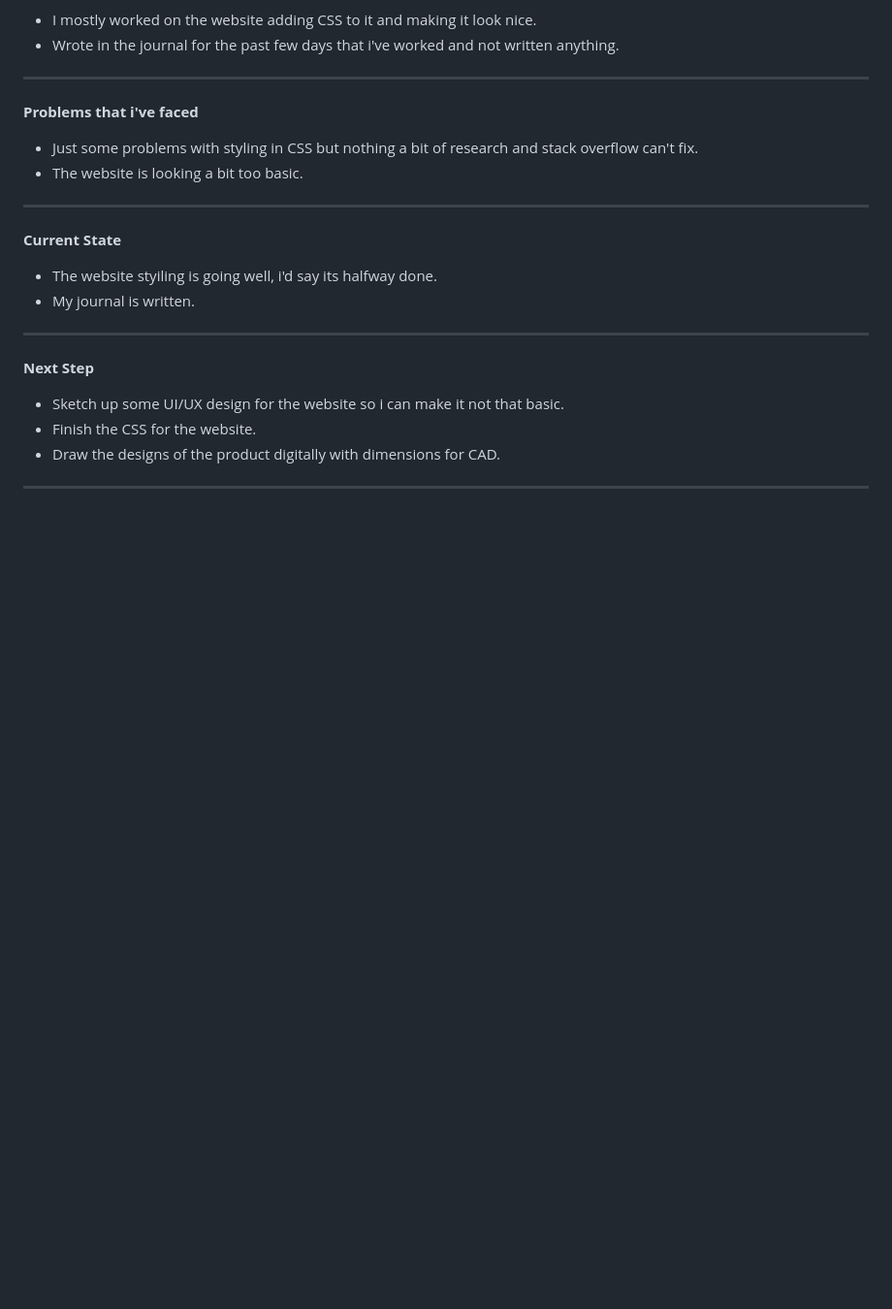
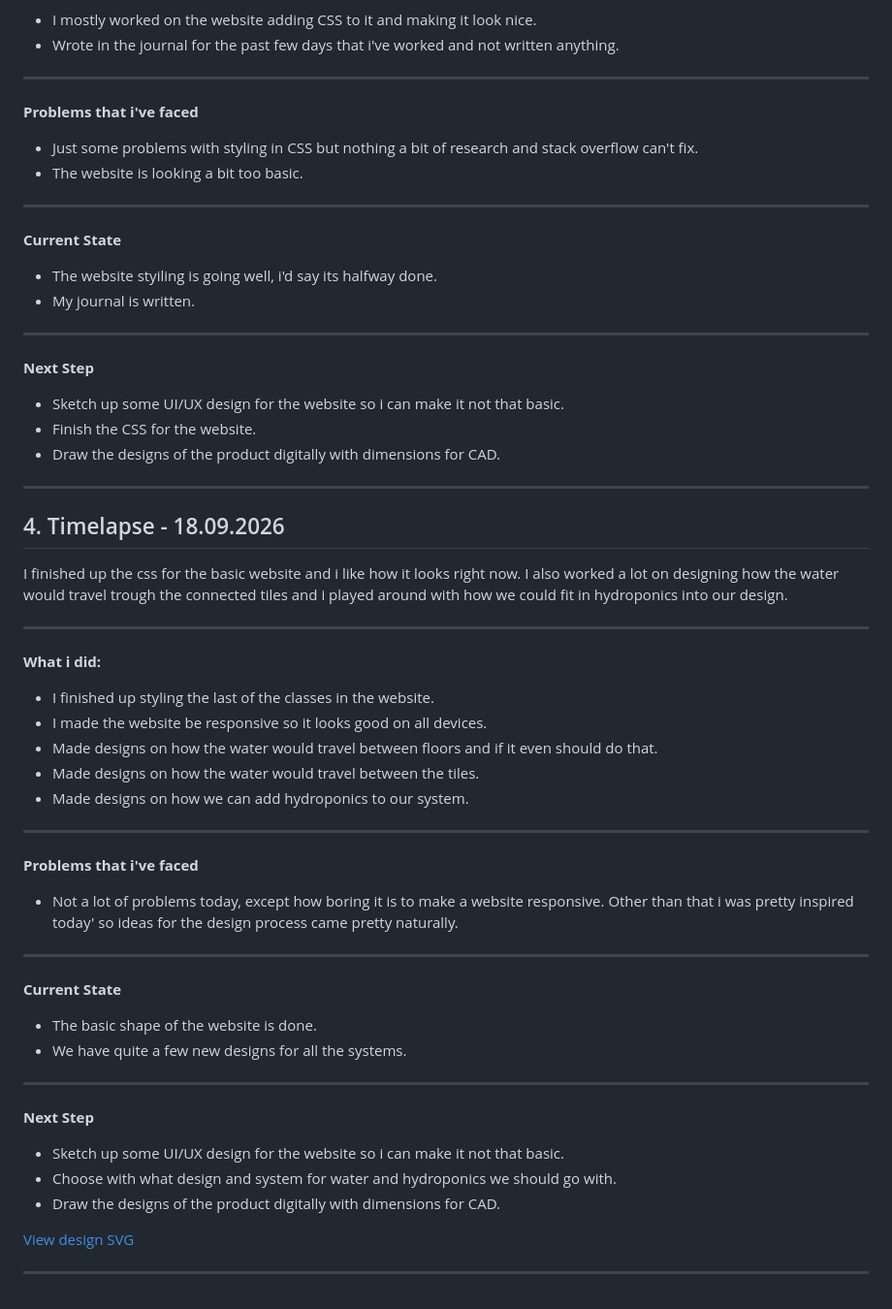
Before and after one commit to Ajakovski/GrowHub, a Markdown page: AT_JOURNAL.md, the part around the change. Shown at 97% size. GitHub-like rendering; blank space fills up the shorter version.

Commit message:
wrote in the journal

```diff
--- a/AT_JOURNAL.md
+++ b/AT_JOURNAL.md
@@ -114,3 +114,44 @@ Some style has been added to the website and its starting to look good. But man
 - Draw the designs of the product digitally with dimensions for CAD.
 
 ---
+
+## 4. Timelapse - 18.09.2026
+
+I finished up the css for the basic website and i like how it looks right now. I also worked a lot on designing how the water would
+travel trough the connected tiles and i played around with how we could fit in hydroponics into our design.
+
+---
+
+**What i did:**
+
+- I finished up styling the last of the classes in the website.
+- I made the website be responsive so it looks good on all devices.
+- Made designs on how the water would travel between floors and if it even should do that.
+- Made designs on how the water would travel between the tiles.
+- Made designs on how we can add hydroponics to our system.
+
+---
+
+**Problems that i've faced**
+
+- Not a lot of problems today, except how boring it is to make a website responsive. Other than that i was pretty inspired today'
+so ideas for the design process came pretty naturally.
+
+---
+
+**Current State**
+
+- The basic shape of the website is done.
+- We have quite a few new designs for all the systems.
+
+---
+
+**Next Step**
+
+- Sketch up some UI/UX design for the website so i can make it not that basic.
+- Choose with what design and system for water and hydroponics we should go with.
+- Draw the designs of the product digitally with dimensions for CAD.
+
+[View design SVG](Documentation/growhub_design_v3.svg)
+
+---
```
